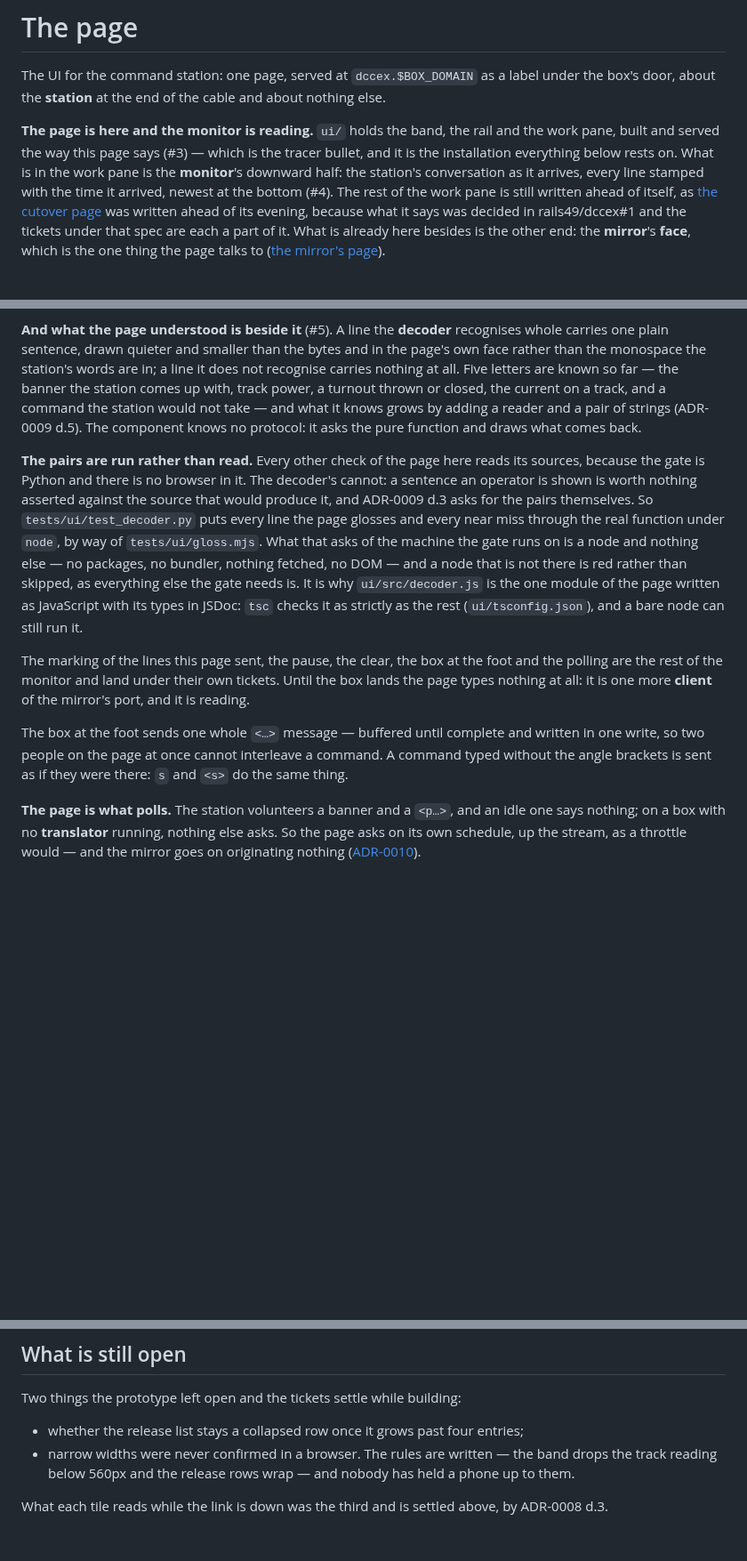
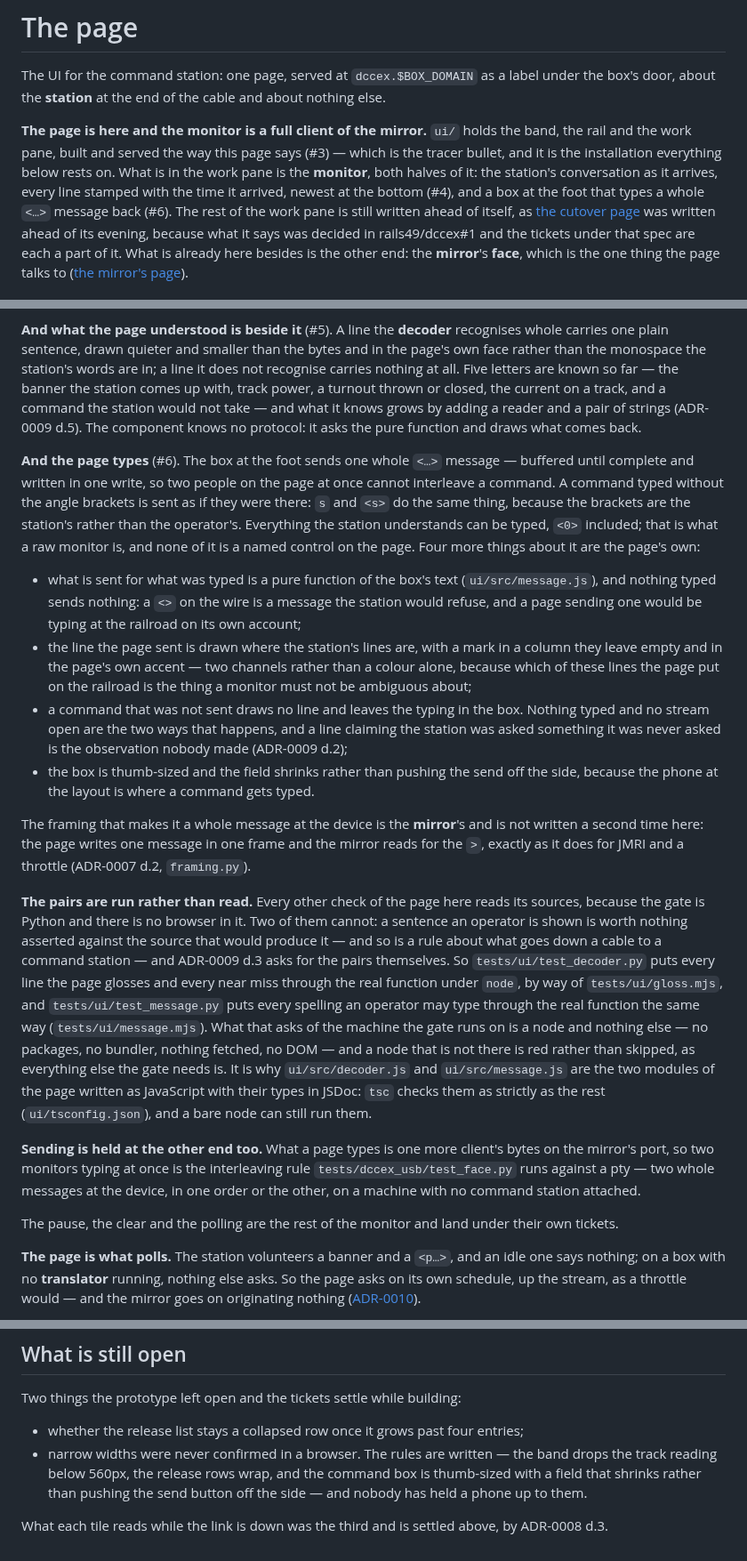
Before and after one commit to rails49/dccex, a Markdown page: docs/ui/README.md, 3 parts joined by grey strips. Shown at 89% size. Rendered like a GitHub page; blank space fills up the shorter version.

Commit message:
docs: the monitor's upward half is built, and its pairs are run too (#6)
The page's stream section says the box is here: what is sent for what was
typed, how the line the page sent is marked, what happens when nothing was
sent, and that the framing that makes it a whole message at the device stays
the mirror's. The sentence that said the page types nothing at all until the
box lands goes.

The pairs paragraph now names both modules the gate runs under a bare node —
the decoder and the box's own rule — because a rule about what goes down a
cable asserted against the source that would produce it is no more asserted
than a gloss is. The open question about narrow widths keeps the box, which
nobody has held a phone up to either.

Co-Authored-By: Claude Opus 5 (1M context) <noreply@anthropic.com>

```diff
--- a/docs/ui/README.md
+++ b/docs/ui/README.md
@@ -4,12 +4,14 @@ The UI for the command station: one page, served at `dccex.$BOX_DOMAIN` as a
 label under the box's door, about the **station** at the end of the cable and
 about nothing else.
 
-**The page is here and the monitor is reading.** `ui/` holds the band, the rail
-and the work pane, built and served the way this page says (#3) — which is the
-tracer bullet, and it is the installation everything below rests on. What is in
-the work pane is the **monitor**'s downward half: the station's conversation as
-it arrives, every line stamped with the time it arrived, newest at the bottom
-(#4). The rest of the work pane is still written ahead of itself, as
+**The page is here and the monitor is a full client of the mirror.** `ui/`
+holds the band, the rail and the work pane, built and served the way this page
+says (#3) — which is the tracer bullet, and it is the installation everything
+below rests on. What is in the work pane is the **monitor**, both halves of it:
+the station's conversation as it arrives, every line stamped with the time it
+arrived, newest at the bottom (#4), and a box at the foot that types a whole
+`<…>` message back (#6). The rest of the work pane is still written ahead of
+itself, as
 [the cutover page](../cutover.md) was written ahead of its evening, because
 what it says was decided in rails49/dccex#1 and the tickets under that spec are
 each a part of it. What is already here besides is the other end: the
@@ -166,28 +168,60 @@ take — and what it knows grows by adding a reader and a pair of strings
 (ADR-0009 d.5). The component knows no protocol: it asks the pure function and
 draws what comes back.
 
+**And the page types** (#6). The box at the foot sends one whole `<…>` message
+— buffered until complete and written in one write, so two people on the page
+at once cannot interleave a command. A command typed without the angle brackets
+is sent as if they were there: `s` and `<s>` do the same thing, because the
+brackets are the station's rather than the operator's. Everything the station
+understands can be typed, `<0>` included; that is what a raw monitor is, and
+none of it is a named control on the page. Four more things about it are the
+page's own:
+
+- what is sent for what was typed is a pure function of the box's text
+  (`ui/src/message.js`), and nothing typed sends nothing: a `<>` on the wire is
+  a message the station would refuse, and a page sending one would be typing at
+  the railroad on its own account;
+- the line the page sent is drawn where the station's lines are, with a mark in
+  a column they leave empty and in the page's own accent — two channels rather
+  than a colour alone, because which of these lines the page put on the
+  railroad is the thing a monitor must not be ambiguous about;
+- a command that was not sent draws no line and leaves the typing in the box.
+  Nothing typed and no stream open are the two ways that happens, and a line
+  claiming the station was asked something it was never asked is the
+  observation nobody made (ADR-0009 d.2);
+- the box is thumb-sized and the field shrinks rather than pushing the send off
+  the side, because the phone at the layout is where a command gets typed.
+
+The framing that makes it a whole message at the device is the **mirror**'s and
+is not written a second time here: the page writes one message in one frame and
+the mirror reads for the `>`, exactly as it does for JMRI and a throttle
+(ADR-0007 d.2, `framing.py`).
+
 **The pairs are run rather than read.** Every other check of the page here
 reads its sources, because the gate is Python and there is no browser in it.
-The decoder's cannot: a sentence an operator is shown is worth nothing asserted
-against the source that would produce it, and ADR-0009 d.3 asks for the pairs
+Two of them cannot: a sentence an operator is shown is worth nothing asserted
+against the source that would produce it — and so is a rule about what goes
+down a cable to a command station — and ADR-0009 d.3 asks for the pairs
 themselves. So `tests/ui/test_decoder.py` puts every line the page glosses and
 every near miss through the real function under `node`, by way of
-`tests/ui/gloss.mjs`. What that asks of the machine the gate runs on is a node
-and nothing else — no packages, no bundler, nothing fetched, no DOM — and a
-node that is not there is red rather than skipped, as everything else the gate
-needs is. It is why `ui/src/decoder.js` is the one module of the page written
-as JavaScript with its types in JSDoc: `tsc` checks it as strictly as the rest
-(`ui/tsconfig.json`), and a bare node can still run it.
+`tests/ui/gloss.mjs`, and `tests/ui/test_message.py` puts every spelling an
+operator may type through the real function the same way
+(`tests/ui/message.mjs`). What that asks of the machine the gate runs on is a
+node and nothing else — no packages, no bundler, nothing fetched, no DOM — and
+a node that is not there is red rather than skipped, as everything else the
+gate needs is. It is why `ui/src/decoder.js` and `ui/src/message.js` are the
+two modules of the page written as JavaScript with their types in JSDoc: `tsc`
+checks them as strictly as the rest (`ui/tsconfig.json`), and a bare node can
+still run them.
 
-The marking of the lines this page sent, the pause, the clear, the box at the
-foot and the polling are the rest of the monitor and land under their own
-tickets. Until the box lands the page types nothing at all: it is one
-more **client** of the mirror's port, and it is reading.
+**Sending is held at the other end too.** What a page types is one more
+client's bytes on the mirror's port, so two monitors typing at once is the
+interleaving rule `tests/dccex_usb/test_face.py` runs against a pty — two whole
+messages at the device, in one order or the other, on a machine with no command
+station attached.
 
-The box at the foot sends one whole `<…>` message — buffered until complete and
-written in one write, so two people on the page at once cannot interleave a
-command. A command typed without the angle brackets is sent as if they were
-there: `s` and `<s>` do the same thing.
+The pause, the clear and the polling are the rest of the monitor and land under
+their own tickets.
 
 **The page is what polls.** The station volunteers a banner and a `<p…>`, and
 an idle one says nothing; on a box with no **translator** running, nothing else
@@ -297,8 +331,9 @@ Two things the prototype left open and the tickets settle while building:
 - whether the release list stays a collapsed row once it grows past four
   entries;
 - narrow widths were never confirmed in a browser. The rules are written — the
-  band drops the track reading below 560px and the release rows wrap — and
-  nobody has held a phone up to them.
+  band drops the track reading below 560px, the release rows wrap, and the
+  command box is thumb-sized with a field that shrinks rather than pushing the
+  send button off the side — and nobody has held a phone up to them.
 
 What each tile reads while the link is down was the third and is settled above,
 by ADR-0008 d.3.
```
